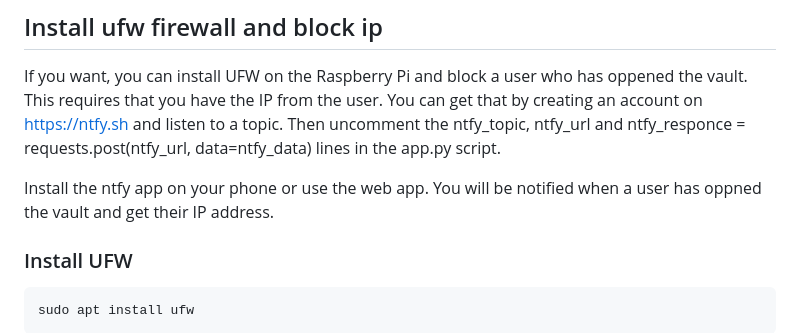
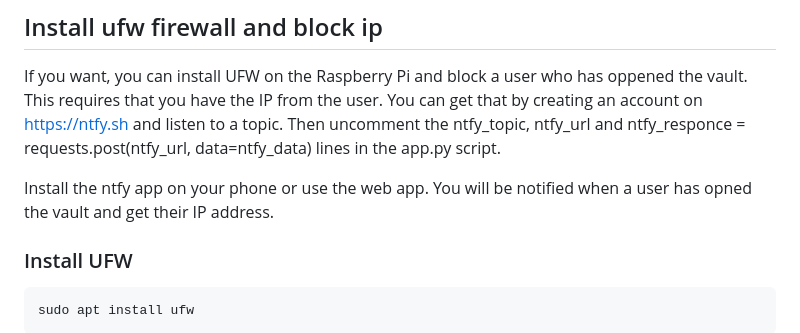
Before and after one commit to AleksHolland84/Lego_vault, a Markdown page: README.md, the part around the change. GitHub-like rendering.

````diff
--- a/README.md
+++ b/README.md
@@ -103,7 +103,7 @@ This requires that you have the IP from the user. You can get that by creating a
 Then uncomment the ntfy_topic, ntfy_url and ntfy_responce = requests.post(ntfy_url, data=ntfy_data) lines in the app.py script.
 
 Install the ntfy app on your phone or use the web app.
-You will be notified when a user has oppned the vault and get their IP address.
+You will be notified when a user has opned the vault and get their IP address.
 
 ### Install UFW
 ```
````
